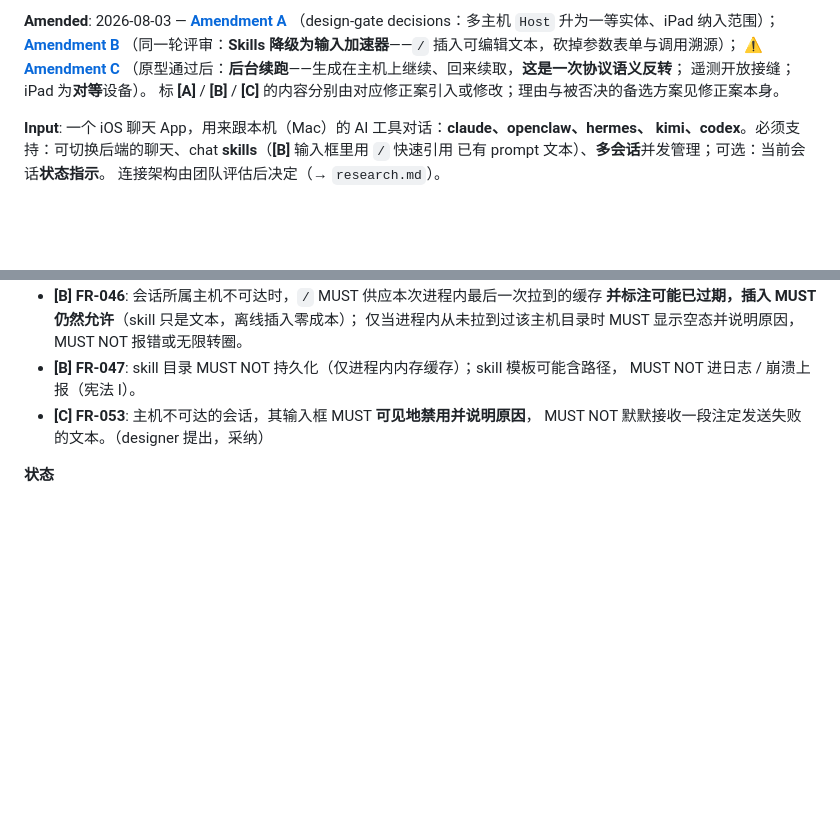
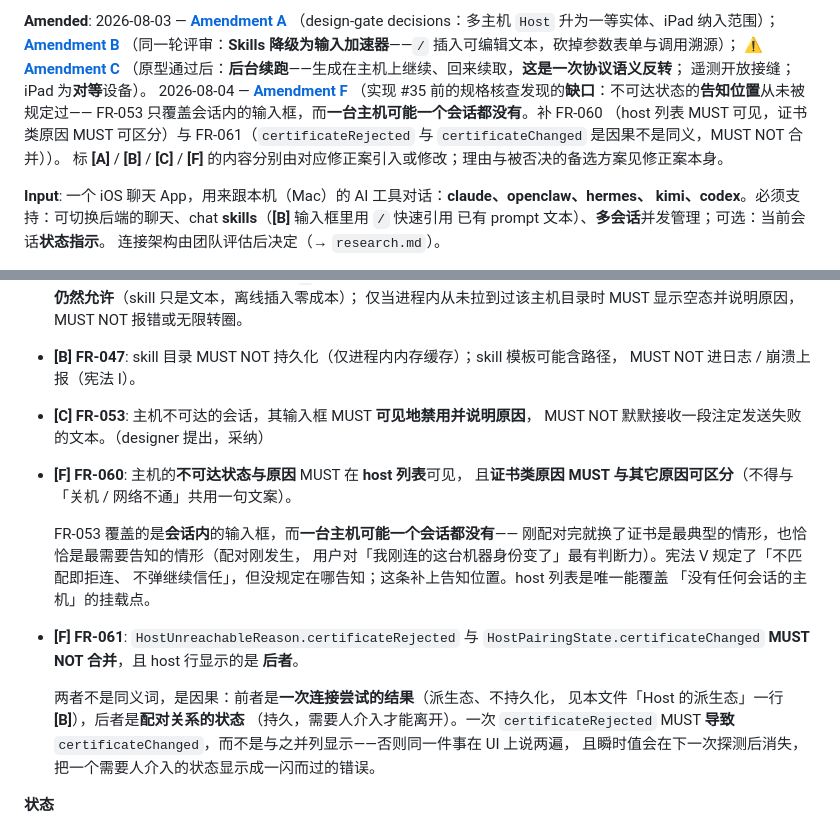
Before and after one commit to LeePepe/Localis, a Markdown page: specs/001-localis-core/spec.md, 2 parts joined by grey strips. GitHub-like rendering; blank space fills up the shorter version.

Commit message:
docs(spec): Amendment F — where an unreachable host is told to the user (#31)
Task #35 was titled "surface the unreachable reason in the host list." That
half of the title was mine, not the spec's, and checking for a requirement
behind it found none.

FR-053 covers the composer inside a session, and that end is already built.
Constitution V says a mismatched certificate is refused with no "trust anyway"
button, but never says where the user is told. The derived-state row says
reachability is not persisted, not where it appears. So the session.status
line works and the host-reachability line was never required to exist — while
HostRuntimeState, HostReachability and HostUnreachableReason sit fully written
with no writer and no reader.

That is finding a consumer for a type rather than an implementation for a
requirement, which is the thing rule 7 warns about — this time in whoever wrote
the task rather than whoever implements it.

FR-060 settles it on the host list, and the deciding argument is a case the
composer cannot reach: a host may have no sessions at all. A certificate that
changes right after pairing is both the likeliest instance and the one most
worth telling, since the user has just seen that machine and can judge. It also
requires certificate causes to read differently from "asleep or off the
network" — sharing one string there demotes what Constitution V exists to
prevent into a network glitch.

FR-061 forbids merging certificateRejected with certificateChanged, because the
names invite it. They are cause and effect: the first is one attempt's result,
derived and not persisted; the second is the state of the pairing, persistent
until someone intervenes. Showing the former means a state needing human action
renders as a flash — the next probe replaces it with "unreachable" and the
certificate change is gone while the pairing stays compromised.

Worth noting how this one arrived: not from an implementation getting stuck,
but from looking for the requirement before starting. Four half-wires have
turned up in this repo today; this is the first found before the code, and it
cost a grep instead of a PR.

```diff
--- a/specs/001-localis-core/spec.md
+++ b/specs/001-localis-core/spec.md
@@ -13,7 +13,12 @@
 **⚠️ [Amendment C](./amendments/C-2026-08-03-background-resume-telemetry.md)**
 （原型通过后：**后台续跑**——生成在主机上继续、回来续取，**这是一次协议语义反转**；
 遥测开放接缝；iPad 为**对等**设备）。
-标 **[A]** / **[B]** / **[C]** 的内容分别由对应修正案引入或修改；理由与被否决的备选方案见修正案本身。
+2026-08-04 — **[Amendment F](./amendments/F-2026-08-04-unreachable-surface.md)**
+（实现 #35 前的规格核查发现的**缺口**：不可达状态的**告知位置**从未被规定过——
+FR-053 只覆盖会话内的输入框，而**一台主机可能一个会话都没有**。补 FR-060
+（host 列表 MUST 可见，证书类原因 MUST 可区分）与 FR-061（`certificateRejected`
+与 `certificateChanged` 是因果不是同义，MUST NOT 合并））。
+标 **[A]** / **[B]** / **[C]** / **[F]** 的内容分别由对应修正案引入或修改；理由与被否决的备选方案见修正案本身。
 
 **Input**: 一个 iOS 聊天 App，用来跟本机（Mac）的 AI 工具对话：**claude、openclaw、hermes、
 kimi、codex**。必须支持：可切换后端的聊天、chat **skills**（**[B]** 输入框里用 `/` 快速引用
@@ -392,6 +397,24 @@ Localis，各配对一次，在会话列表里一眼看出「这段对话是在
   MUST NOT 进日志 / 崩溃上报（宪法 I）。
 - **[C] FR-053**: 主机不可达的会话，其输入框 MUST **可见地禁用并说明原因**，
   MUST NOT 默默接收一段注定发送失败的文本。（designer 提出，采纳）
+- **[F] FR-060**: 主机的**不可达状态与原因** MUST 在 **host 列表**可见，
+  且**证书类原因 MUST 与其它原因可区分**（不得与「关机 / 网络不通」共用一句文案）。
+
+  FR-053 覆盖的是**会话内**的输入框，而**一台主机可能一个会话都没有**——
+  刚配对完就换了证书是最典型的情形，也恰恰是最需要告知的情形（配对刚发生，
+  用户对「我刚连的这台机器身份变了」最有判断力）。宪法 V 规定了「不匹配即拒连、
+  不弹继续信任」，但没规定在哪告知；这条补上告知位置。host 列表是唯一能覆盖
+  「没有任何会话的主机」的挂载点。
+
+- **[F] FR-061**: `HostUnreachableReason.certificateRejected` 与
+  `HostPairingState.certificateChanged` **MUST NOT 合并**，且 host 行显示的是
+  **后者**。
+
+  两者不是同义词，是因果：前者是**一次连接尝试的结果**（派生态、不持久化，
+  见本文件「Host 的派生态」一行 **[B]**），后者是**配对关系的状态**
+  （持久，需要人介入才能离开）。一次 `certificateRejected` MUST **导致**
+  `certificateChanged`，而不是与之并列显示——否则同一件事在 UI 上说两遍，
+  且瞬时值会在下一次探测后消失，把一个需要人介入的状态显示成一闪而过的错误。
 
 
 **状态**
```
Also changed, not shown: 1 other file.
